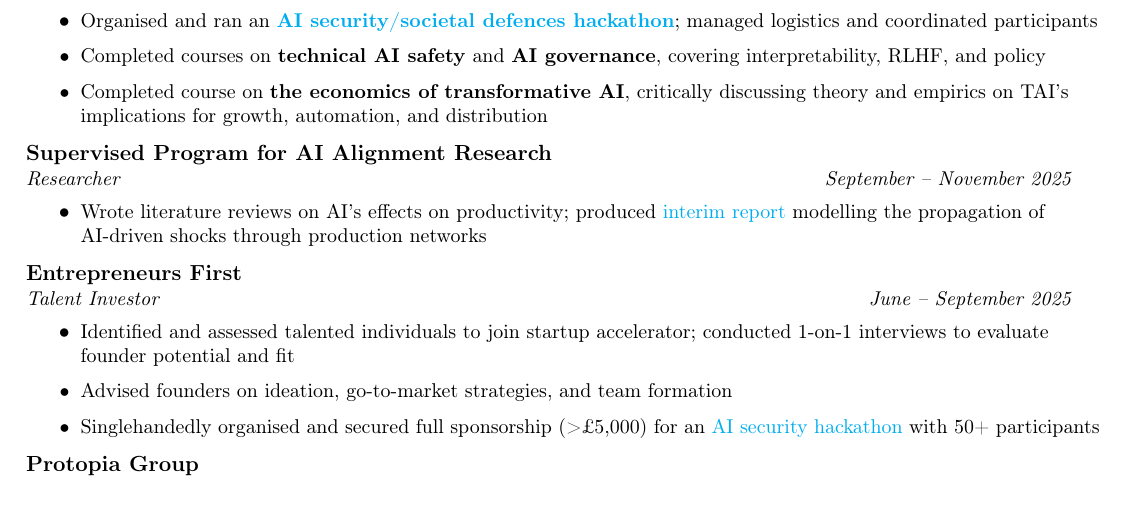
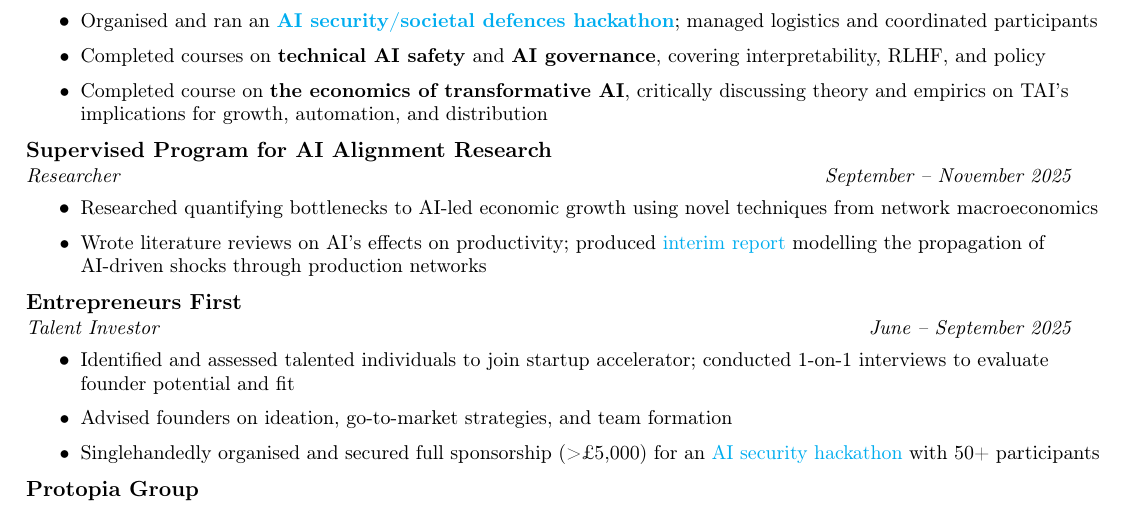
Before and after one commit to j-muthu/cv, a LaTeX CV (joshua_muthu_resume.tex): part of the page, cut so that both start at the same text. Compiled offline with pdfLaTeX.

Commit message:
updated spar work

```diff
--- a/joshua_muthu_resume.tex
+++ b/joshua_muthu_resume.tex
@@ -111,6 +111,7 @@
     \resumeSubheading{Supervised Program for AI Alignment Research}
     \jobtitleanddate{Researcher}{September -- November 2025}
     \resumeItemListStart
+        \resumeItem{Researched quantifying bottlenecks to AI-led economic growth using novel techniques from network macroeconomics}
         \resumeItem{Wrote literature reviews on AI's effects on productivity; produced \href{https://drive.google.com/file/d/1uoFprIvA7l3HcdSNJSE-ZR7_vi_luCEu/view?usp=sharing}{interim report} modelling the propagation of AI-driven shocks through production networks}
     \resumeItemListEnd
 
```
